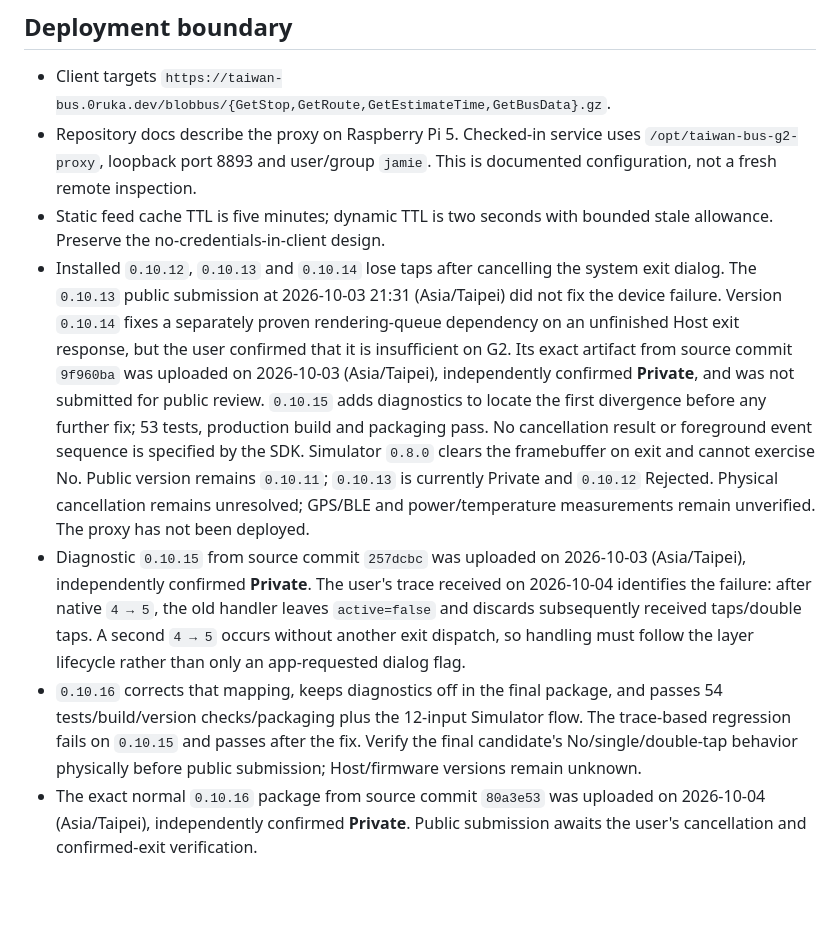
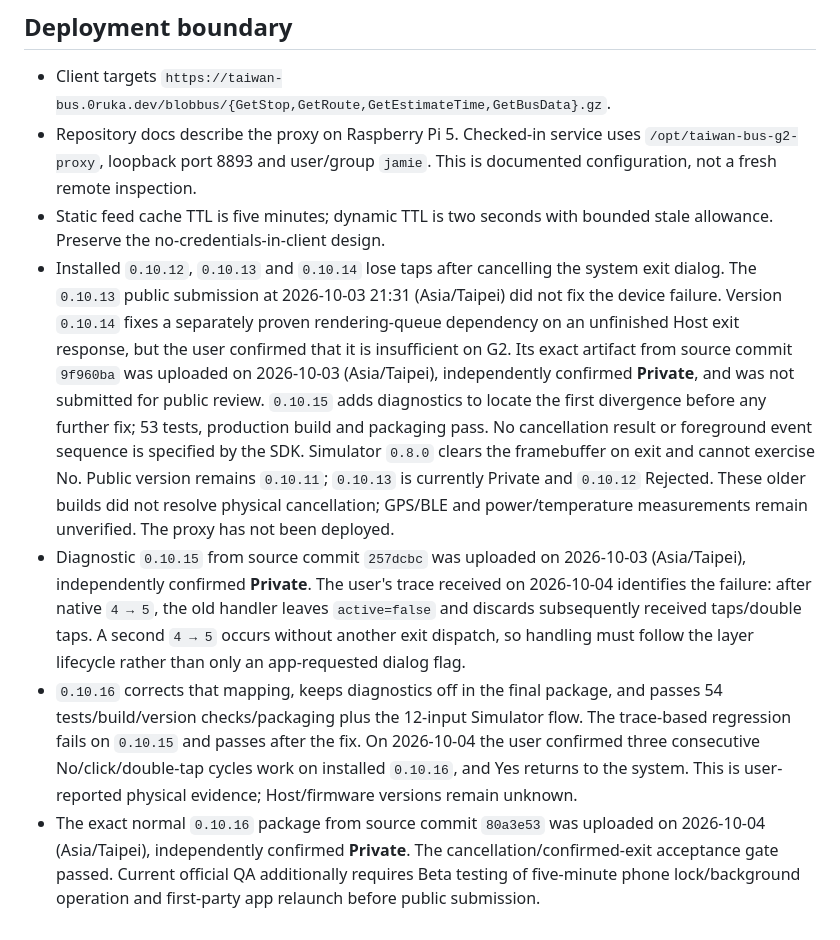
Before and after one commit to jamie950315/G2BusTracker, a Markdown page: AGENTS.md, the part around the change. GitHub-like rendering; blank space fills up the shorter version.

Commit message:
Record successful device cancellation and exit verification

```diff
--- a/AGENTS.md
+++ b/AGENTS.md
@@ -68,7 +68,7 @@ rtk npm run pack
 - Client targets `https://taiwan-bus.0ruka.dev/blobbus/{GetStop,GetRoute,GetEstimateTime,GetBusData}.gz`.
 - Repository docs describe the proxy on Raspberry Pi 5. Checked-in service uses `/opt/taiwan-bus-g2-proxy`, loopback port 8893 and user/group `jamie`. This is documented configuration, not a fresh remote inspection.
 - Static feed cache TTL is five minutes; dynamic TTL is two seconds with bounded stale allowance. Preserve the no-credentials-in-client design.
-- Installed `0.10.12`, `0.10.13` and `0.10.14` lose taps after cancelling the system exit dialog. The `0.10.13` public submission at 2026-10-03 21:31 (Asia/Taipei) did not fix the device failure. Version `0.10.14` fixes a separately proven rendering-queue dependency on an unfinished Host exit response, but the user confirmed that it is insufficient on G2. Its exact artifact from source commit `9f960ba` was uploaded on 2026-10-03 (Asia/Taipei), independently confirmed **Private**, and was not submitted for public review. `0.10.15` adds diagnostics to locate the first divergence before any further fix; 53 tests, production build and packaging pass. No cancellation result or foreground event sequence is specified by the SDK. Simulator `0.8.0` clears the framebuffer on exit and cannot exercise No. Public version remains `0.10.11`; `0.10.13` is currently Private and `0.10.12` Rejected. Physical cancellation remains unresolved; GPS/BLE and power/temperature measurements remain unverified. The proxy has not been deployed.
+- Installed `0.10.12`, `0.10.13` and `0.10.14` lose taps after cancelling the system exit dialog. The `0.10.13` public submission at 2026-10-03 21:31 (Asia/Taipei) did not fix the device failure. Version `0.10.14` fixes a separately proven rendering-queue dependency on an unfinished Host exit response, but the user confirmed that it is insufficient on G2. Its exact artifact from source commit `9f960ba` was uploaded on 2026-10-03 (Asia/Taipei), independently confirmed **Private**, and was not submitted for public review. `0.10.15` adds diagnostics to locate the first divergence before any further fix; 53 tests, production build and packaging pass. No cancellation result or foreground event sequence is specified by the SDK. Simulator `0.8.0` clears the framebuffer on exit and cannot exercise No. Public version remains `0.10.11`; `0.10.13` is currently Private and `0.10.12` Rejected. These older builds did not resolve physical cancellation; GPS/BLE and power/temperature measurements remain unverified. The proxy has not been deployed.
 - Diagnostic `0.10.15` from source commit `257dcbc` was uploaded on 2026-10-03 (Asia/Taipei), independently confirmed **Private**. The user's trace received on 2026-10-04 identifies the failure: after native `4 → 5`, the old handler leaves `active=false` and discards subsequently received taps/double taps. A second `4 → 5` occurs without another exit dispatch, so handling must follow the layer lifecycle rather than only an app-requested dialog flag.
-- `0.10.16` corrects that mapping, keeps diagnostics off in the final package, and passes 54 tests/build/version checks/packaging plus the 12-input Simulator flow. The trace-based regression fails on `0.10.15` and passes after the fix. Verify the final candidate's No/single/double-tap behavior physically before public submission; Host/firmware versions remain unknown.
-- The exact normal `0.10.16` package from source commit `80a3e53` was uploaded on 2026-10-04 (Asia/Taipei), independently confirmed **Private**. Public submission awaits the user's cancellation and confirmed-exit verification.
+- `0.10.16` corrects that mapping, keeps diagnostics off in the final package, and passes 54 tests/build/version checks/packaging plus the 12-input Simulator flow. The trace-based regression fails on `0.10.15` and passes after the fix. On 2026-10-04 the user confirmed three consecutive No/click/double-tap cycles work on installed `0.10.16`, and Yes returns to the system. This is user-reported physical evidence; Host/firmware versions remain unknown.
+- The exact normal `0.10.16` package from source commit `80a3e53` was uploaded on 2026-10-04 (Asia/Taipei), independently confirmed **Private**. The cancellation/confirmed-exit acceptance gate passed. Current official QA additionally requires Beta testing of five-minute phone lock/background operation and first-party app relaunch before public submission.
```
Also changed, not shown: README.md (+1 -1 lines), README_EN.md (+1 -1 lines).
